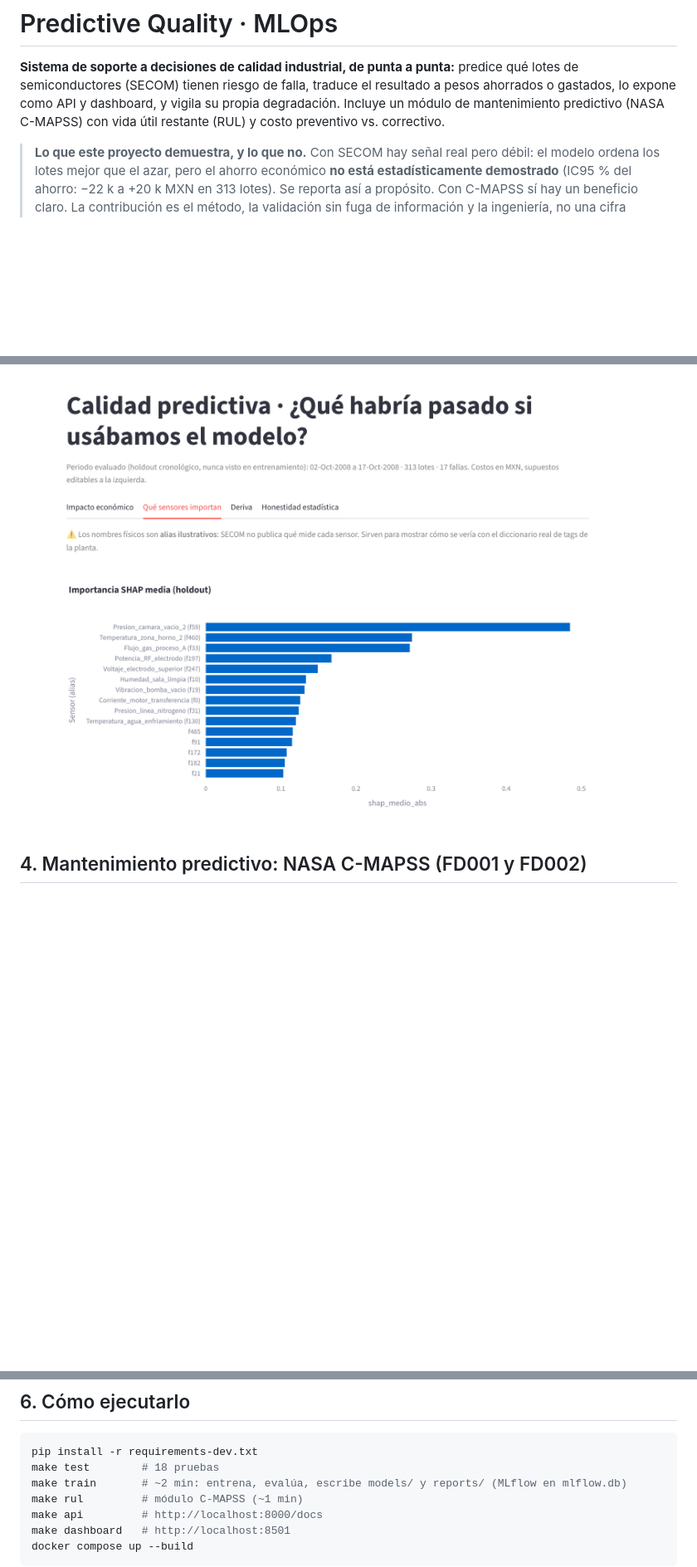
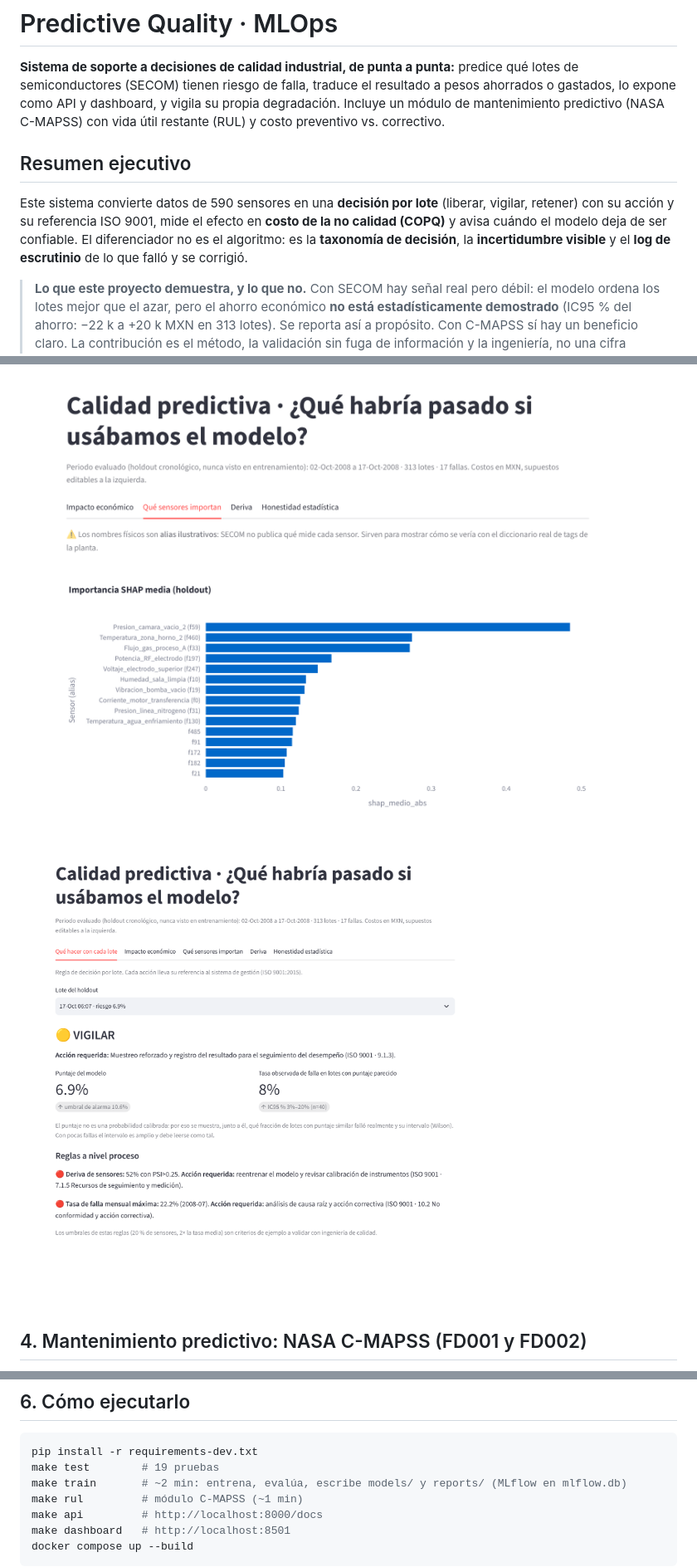
Before and after one commit to jesusgonzalezmexdata-ux/predictive-quality-mlops, a Markdown page: README.md, 3 parts joined by grey strips. Shown at 83% size. Drawn GitHub-style; pictures changed too: docs/img/dashboard_decision.png (added); blank space fills up the shorter version.

Commit message:
Taxonomía de decisión, semáforo por lote con referencias ISO 9001 e incertidumbre visible

````diff
--- a/README.md
+++ b/README.md
@@ -2,6 +2,9 @@
 
 **Sistema de soporte a decisiones de calidad industrial, de punta a punta:** predice qué lotes de semiconductores (SECOM) tienen riesgo de falla, traduce el resultado a pesos ahorrados o gastados, lo expone como API y dashboard, y vigila su propia degradación. Incluye un módulo de mantenimiento predictivo (NASA C-MAPSS) con vida útil restante (RUL) y costo preventivo vs. correctivo.
 
+## Resumen ejecutivo
+Este sistema convierte datos de 590 sensores en una **decisión por lote** (liberar, vigilar, retener) con su acción y su referencia ISO 9001, mide el efecto en **costo de la no calidad (COPQ)** y avisa cuándo el modelo deja de ser confiable. El diferenciador no es el algoritmo: es la **taxonomía de decisión**, la **incertidumbre visible** y el **log de escrutinio** de lo que falló y se corrigió.
+
 > **Lo que este proyecto demuestra, y lo que no.** Con SECOM hay señal real pero débil: el modelo ordena los lotes mejor que el azar, pero el ahorro económico **no está estadísticamente demostrado** (IC95 % del ahorro: −22 k a +20 k MXN en 313 lotes). Se reporta así a propósito. Con C-MAPSS sí hay un beneficio claro. La contribución es el método, la validación sin fuga de información y la ingeniería, no una cifra inflada.
 
 ![Dashboard](docs/img/dashboard_impacto.png)
@@ -41,6 +63,8 @@ SHAP TreeExplainer global y por lote; la API devuelve los factores principales d
 
 ![SHAP](docs/img/dashboard_sensores.png)
 
+![Decisión por lote](docs/img/dashboard_decision.png)
+
 ## 4. Mantenimiento predictivo: NASA C-MAPSS (FD001 y FD002)
 RUL con tope de 125 ciclos, características de ventana deslizante (valor, media móvil y pendiente de degradación de 10 ciclos, solo con pasado), normalización por régimen operativo (KMeans, 6 regímenes en FD002), LightGBM, validación agrupada por motor, y evaluación en el **conjunto de prueba oficial** (último ciclo de cada motor frente al archivo RUL).
 
@@ -74,7 +98,7 @@ data/raw → pqm.data → SensorCleaner (fit solo en train: constantes, >50 % Na
 ## 6. Cómo ejecutarlo
 ```bash
 pip install -r requirements-dev.txt
-make test        # 18 pruebas
+make test        # 19 pruebas
 make train       # ~2 min: entrena, evalúa, escribe models/ y reports/ (MLflow en mlflow.db)
 make rul         # módulo C-MAPSS (~1 min)
 make api         # http://localhost:8000/docs
````
Also changed, not shown: other parts of README.md (+19 -0 lines), docs/ERRORES_Y_PRUEBAS.md (+1 -1 lines), docs/TAXONOMIA.md (added, +48 -0 lines), 3 other files.
